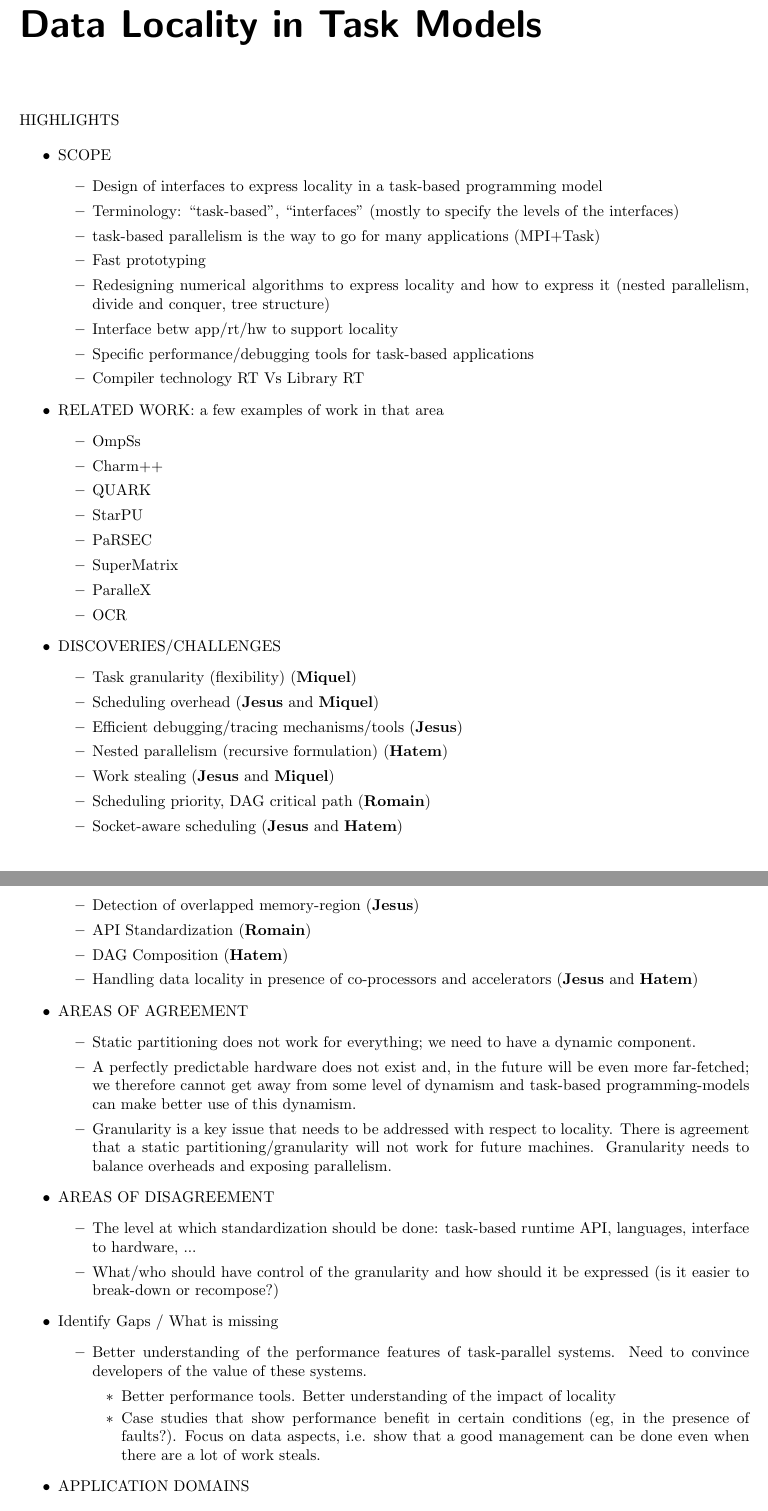
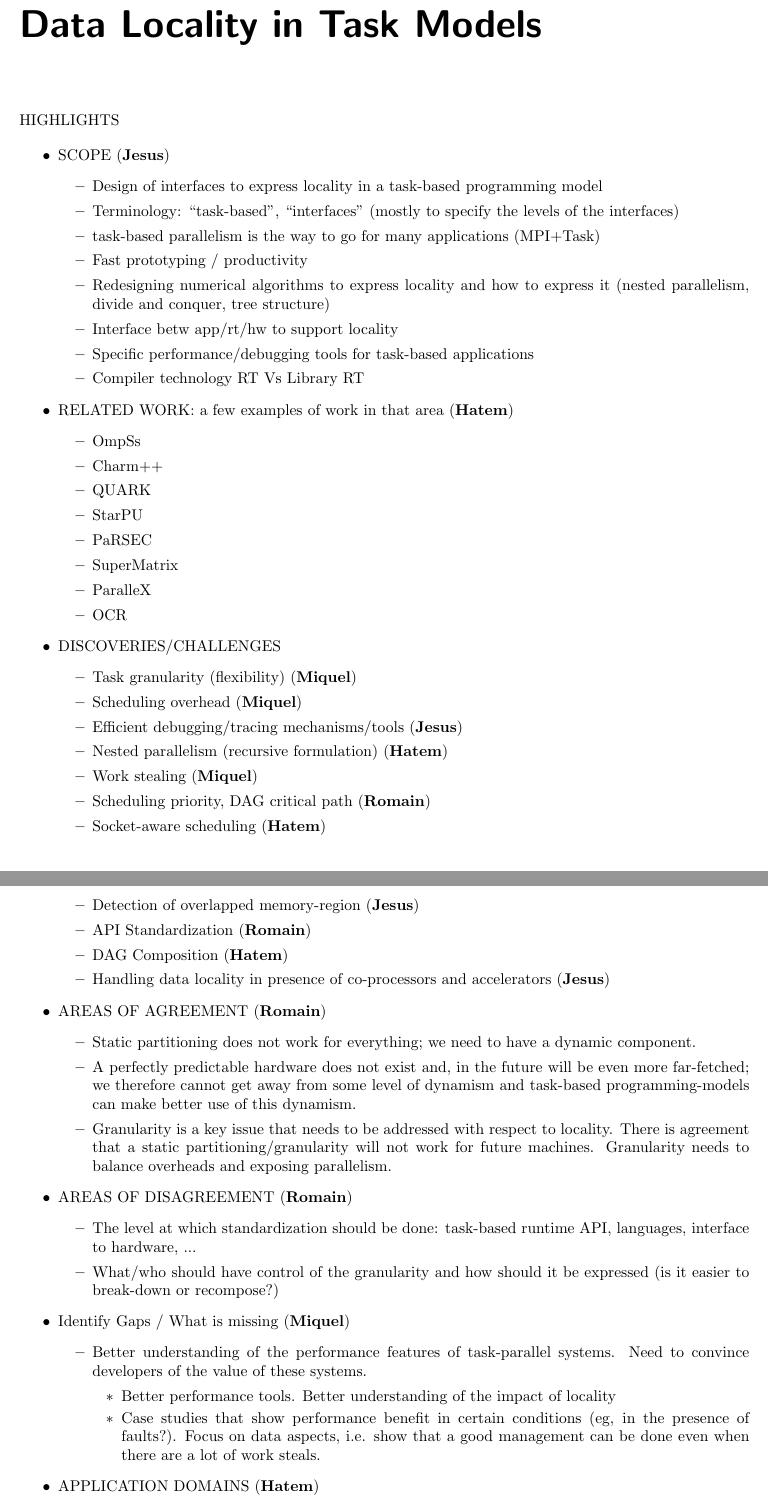
Before and after one commit to dapadua/report, a LaTeX thesis (padalreport.tex, which reads taskmodels/taskmodels.tex): two parts of pages 18 and 19 of 24, joined at a grey line, cut so that both start at the same text. Compiled offline with pdfLaTeX.

Commit message:
who does what

```diff
--- a/taskmodels/taskmodels.tex
+++ b/taskmodels/taskmodels.tex
@@ -40,13 +40,13 @@
 \begin{itemize}
 
 
-	\item SCOPE
+	\item SCOPE (\textbf{Jesus})
 	\begin{itemize}
 		\item Design of interfaces to express
 		      locality in a task-based programming model
 		\item Terminology: ``task-based'', ``interfaces'' (mostly to specify the levels of the interfaces)
 		\item task-based parallelism is the way to go for many applications (MPI+Task)
-		\item Fast prototyping
+		\item Fast prototyping / productivity
 		\item Redesigning numerical algorithms to express locality
 		and how to express it (nested parallelism, divide and conquer, tree structure)
 		\item Interface betw app/rt/hw to support locality
@@ -56,7 +56,7 @@
 
 
 
-	\item RELATED WORK: a few examples of work in that area
+	\item RELATED WORK: a few examples of work in that area  (\textbf{Hatem})
 	\begin{itemize}
 		\item OmpSs
 		\item Charm++
@@ -73,21 +73,21 @@
 	\item DISCOVERIES/CHALLENGES
 	\begin{itemize}
 		\item Task granularity (flexibility) (\textbf{Miquel})
-		\item Scheduling overhead (\textbf{Jesus} and \textbf{Miquel})
+		\item Scheduling overhead (\textbf{Miquel})
 		\item Efficient debugging/tracing mechanisms/tools (\textbf{Jesus})
 		\item Nested parallelism (recursive formulation) (\textbf{Hatem})
-		\item Work stealing (\textbf{Jesus} and \textbf{Miquel})
+		\item Work stealing (\textbf{Miquel})
 		\item Scheduling priority, DAG critical path  (\textbf{Romain})
-		\item Socket-aware scheduling (\textbf{Jesus} and \textbf{Hatem})
+		\item Socket-aware scheduling (\textbf{Hatem})
 		\item Detection of overlapped memory-region (\textbf{Jesus})
 		\item API Standardization (\textbf{Romain})
 		\item DAG Composition (\textbf{Hatem})
-		\item Handling data locality in presence of co-processors and accelerators (\textbf{Jesus} and \textbf{Hatem})
+		\item Handling data locality in presence of co-processors and accelerators (\textbf{Jesus})
 	\end{itemize}
 
 
 
-	\item AREAS OF AGREEMENT
+	\item AREAS OF AGREEMENT (\textbf{Romain})
 		  \begin{itemize}
 		  \item Static partitioning does not work for everything; we need to
 		      have a dynamic component.
@@ -104,7 +104,7 @@
 
 
 
-	\item AREAS OF DISAGREEMENT
+	\item AREAS OF DISAGREEMENT (\textbf{Romain})
 		  \begin{itemize}
 		  \item The level at which standardization should be done: task-based
 		      runtime API, languages, interface to hardware, ...
@@ -113,7 +113,7 @@
 		  \end{itemize}
 
 
-	\item Identify Gaps / What is missing
+	\item Identify Gaps / What is missing  (\textbf{Miquel})
 	    \begin{itemize}
 
 		\item Better understanding of the performance features of task-parallel
@@ -127,7 +127,7 @@
 	  \end{itemize}
 
 
-	\item APPLICATION DOMAINS
+	\item APPLICATION DOMAINS  (\textbf{Hatem})
 		\begin{itemize}
 			\item Dense linear algebra
 			\item Computational astronomy
```
